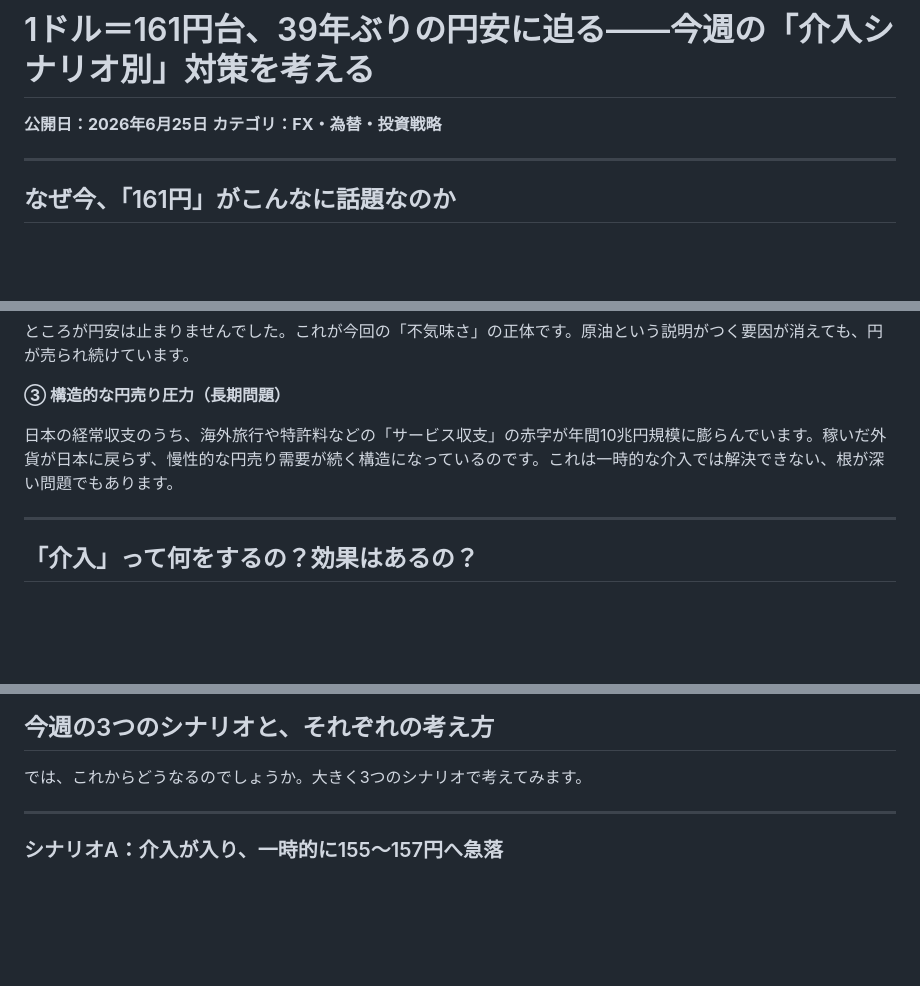
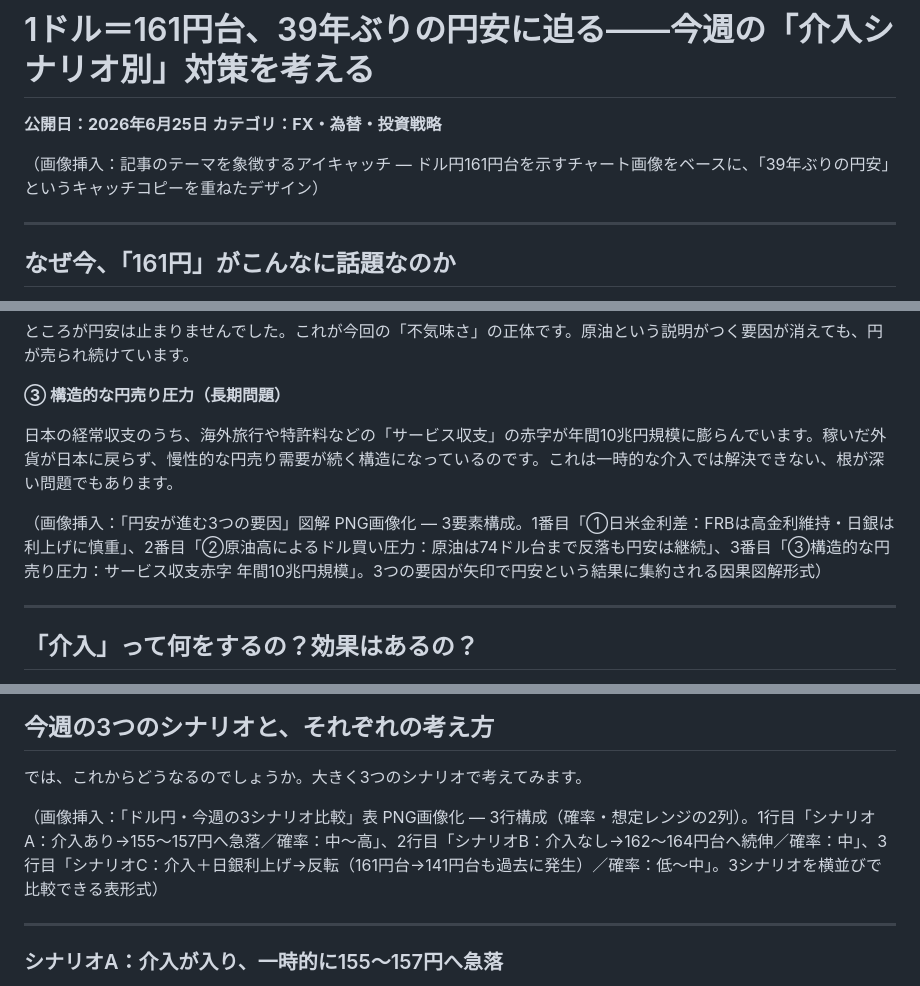
Before and after one commit to tokuc0600-cell/kabu-app, a Markdown page: note_workflow/drafts/news-20260625-usd-jpy-161.md, 3 parts joined by grey strips. GitHub-like rendering; blank space fills up the shorter version.

Commit message:
add: news-20260625-usd-jpy-161に画像挿入プレースホルダーを追加
アイキャッチ・円安要因3つの図解・シナリオ比較表・まとめ図解の4箇所に、
CLAUDE.mdの画像挿入ルールに従った具体的なプレースホルダーを挿入。

Co-Authored-By: Claude Sonnet 4.6 <noreply@anthropic.com>

```diff
--- a/note_workflow/drafts/news-20260625-usd-jpy-161.md
+++ b/note_workflow/drafts/news-20260625-usd-jpy-161.md
@@ -2,6 +2,8 @@
 
 **公開日：2026年6月25日**
 **カテゴリ：FX・為替・投資戦略**
+
+（画像挿入：記事のテーマを象徴するアイキャッチ — ドル円161円台を示すチャート画像をベースに、「39年ぶりの円安」というキャッチコピーを重ねたデザイン）
 
 ---
 
@@ -35,6 +37,8 @@
 
 日本の経常収支のうち、海外旅行や特許料などの「サービス収支」の赤字が年間10兆円規模に膨らんでいます。稼いだ外貨が日本に戻らず、慢性的な円売り需要が続く構造になっているのです。これは一時的な介入では解決できない、根が深い問題でもあります。
 
+（画像挿入：「円安が進む3つの要因」図解 PNG画像化 — 3要素構成。1番目「①日米金利差：FRBは高金利維持・日銀は利上げに慎重」、2番目「②原油高によるドル買い圧力：原油は74ドル台まで反落も円安は継続」、3番目「③構造的な円売り圧力：サービス収支赤字 年間10兆円規模」。3つの要因が矢印で円安という結果に集約される因果図解形式）
+
 ---
 
 ## 「介入」って何をするの？効果はあるの？
@@ -50,6 +54,8 @@
 ## 今週の3つのシナリオと、それぞれの考え方
 
 では、これからどうなるのでしょうか。大きく3つのシナリオで考えてみます。
+
+（画像挿入：「ドル円・今週の3シナリオ比較」表 PNG画像化 — 3行構成（確率・想定レンジの2列）。1行目「シナリオA：介入あり→155〜157円へ急落／確率：中〜高」、2行目「シナリオB：介入なし→162〜164円台へ続伸／確率：中」、3行目「シナリオC：介入＋日銀利上げ→反転（161円台→141円台も過去に発生）／確率：低〜中」。3シナリオを横並びで比較できる表形式）
 
 ---
 
```
Also changed, not shown: other parts of note_workflow/drafts/news-20260625-usd-jpy-161.md (+2 -0 lines).
